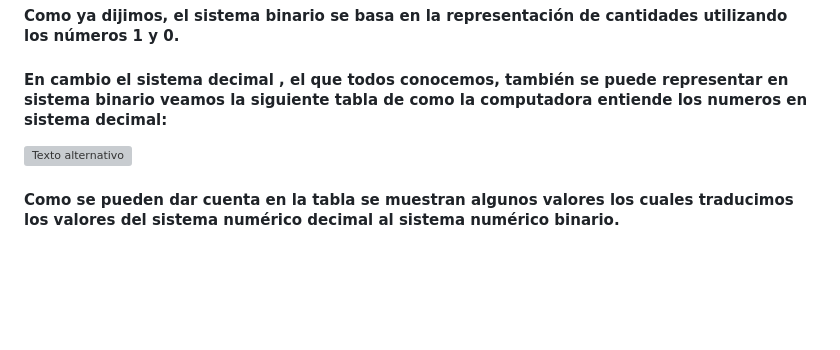
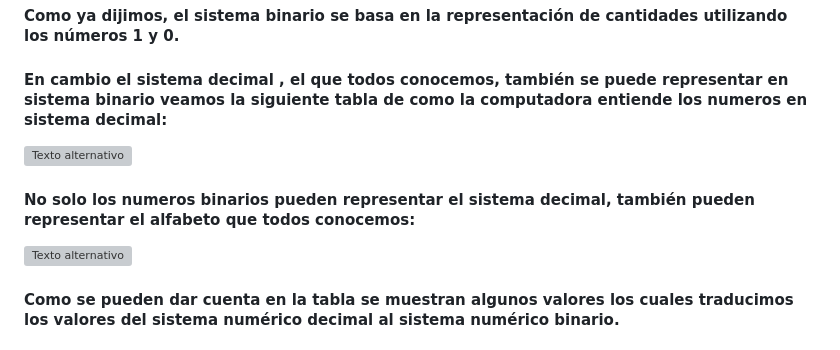
Before and after one commit to CharlsMikhail/JuegoAhorcadoULS-2023, a Markdown page: NumerosBinarios.md, the part around the change. Drawn GitHub-style; blank space fills up the shorter version; grey boxes are pictures that could not be loaded.

```diff
--- a/NumerosBinarios.md
+++ b/NumerosBinarios.md
@@ -20,6 +20,10 @@
 
 ![Texto alternativo](https://www.areatecnologia.com/informatica/imagenes/numeros-binarios.jpg)
 
+#### No solo los numeros binarios pueden representar el sistema decimal, también pueden representar el alfabeto que todos conocemos:
+
+![Texto alternativo](https://uvn-brightspot.s3.amazonaws.com/assets/vixes/btg/codigo_binario_2.jpg)
+
 #### Como se pueden dar cuenta en la tabla se muestran algunos valores los cuales traducimos los valores del sistema numérico decimal al sistema numérico binario.
 #### Ahora hablemos sobre cómo se utilizan los números binarios en los videojuegos.
 #### En los videojuegos, los números binarios son muy importantes porque permiten a las computadoras procesar información de manera rápida y eficiente. Aquí hay algunas formas en las que se utilizan los números binarios en los videojuegos:
```
